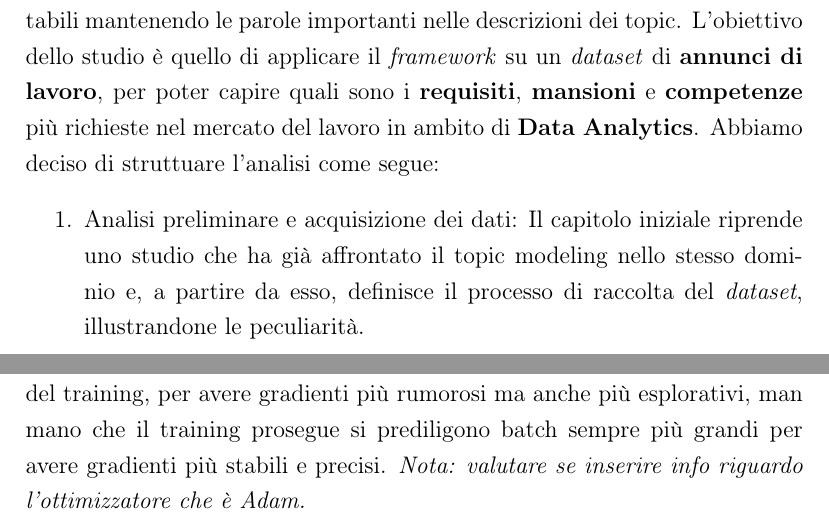
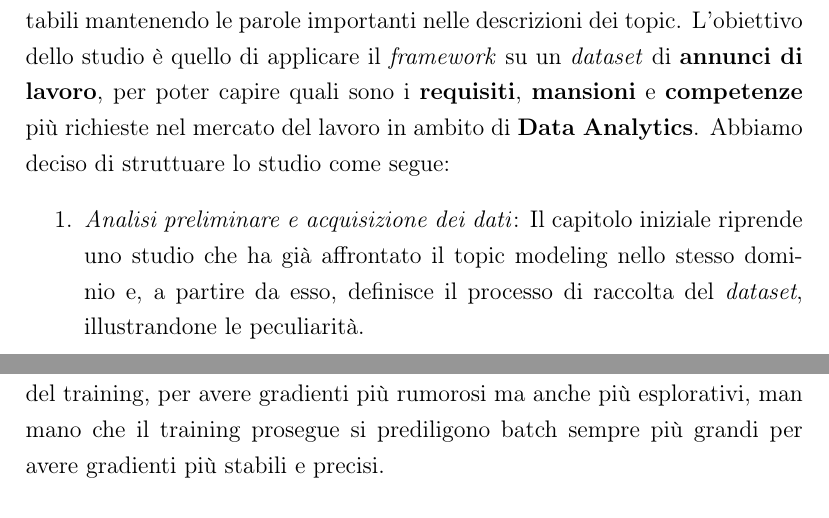
Before and after one commit to Tbag00/tesi_triennale, a LaTeX document (main.tex, which reads 1introduzione.tex, 2datacleaning.tex): two parts of pages 6 and 48 of 73, joined at a grey line, cut so that both start at the same text. Compiled offline with pdfLaTeX.

Commit message:
modifiche finali

```diff
--- a/1introduzione.tex
+++ b/1introduzione.tex
@@ -15,7 +15,7 @@ Con l’introduzione delle architetture \textbf{Transformer} e dei \textbf{Large
 Uno dei \textit{framework} che utilizza questi nuovi strumenti è \textbf{BERTopic}:
 \textbf{BERTopic} sfrutta i transformer e il c-TF-IDF per creare cluster densi che consentono di ottenere topic facilmente interpretabili mantenendo le parole importanti nelle descrizioni dei topic.
 L'obiettivo dello studio è quello di applicare il \textit{framework} su un \textit{dataset} di \textbf{annunci di lavoro}, per poter capire quali sono i \textbf{requisiti}, \textbf{mansioni} e \textbf{competenze} più richieste nel mercato del lavoro in ambito di \textbf{Data Analytics}.
-Abbiamo deciso di struttuare l'analisi come segue:
+Abbiamo deciso di struttuare lo studio come segue:
 \begin{enumerate}
-    \item Analisi preliminare e acquisizione dei dati: Il capitolo iniziale riprende uno studio che ha già affrontato il topic modeling nello stesso dominio e, a partire da esso, definisce il processo di raccolta del \textit{dataset}, illustrandone le peculiarità.
-    \item BERTopic: Il capitolo seguente illustra la struttura del \textit{framework}, ne mette in evidenza gli elementi distintivi e approfondisce i moduli che lo compongono.
+    \item \textit{Analisi preliminare e acquisizione dei dati}: Il capitolo iniziale riprende uno studio che ha già affrontato il topic modeling nello stesso dominio e, a partire da esso, definisce il processo di raccolta del \textit{dataset}, illustrandone le peculiarità.
+    \item \textit{BERTopic}: Il capitolo seguente illustra la struttura del \textit{framework}, ne mette in evidenza gli elementi distintivi e approfondisce i moduli che lo compongono.
--- a/2datacleaning.tex
+++ b/2datacleaning.tex
@@ -279,7 +279,7 @@ eval_frequency = 200
     \label{fig:cfg-training}
 \end{figure}
 
-\noindent Il corpo viene suddiviso in batch di grandezza variabile, i batch non sono composti da documenti, ma da token, per migliorare le performance quando l'allenamento avviene su GPU. A ogni passo di training, la dimensione del batch viene moltiplicata per un fattore 1.001, partendo da 100 token fino a un massimo di 1000; in questo modo batch piccoli vengono usati all'inizio del training, per avere gradienti più rumorosi ma anche più esplorativi, man mano che il training prosegue si prediligono batch sempre più grandi per avere gradienti più stabili e precisi. \textit{Nota: valutare se inserire info riguardo l'ottimizzatore che è Adam.}
+\noindent Il corpo viene suddiviso in batch di grandezza variabile, i batch non sono composti da documenti, ma da token, per migliorare le performance quando l'allenamento avviene su GPU. A ogni passo di training, la dimensione del batch viene moltiplicata per un fattore 1.001, partendo da 100 token fino a un massimo di 1000; in questo modo batch piccoli vengono usati all'inizio del training, per avere gradienti più rumorosi ma anche più esplorativi, man mano che il training prosegue si prediligono batch sempre più grandi per avere gradienti più stabili e precisi.
 
 \subsection{Valutazione del modello}
 
```
Also changed, not shown: 2analisi_preliminare.tex (+1 -1 lines), 3bertopic_implementation.tex (+1 -1 lines), 4risultatifinali.tex (+1 -1 lines), 1introduzione.tex (8 more changed lines).
